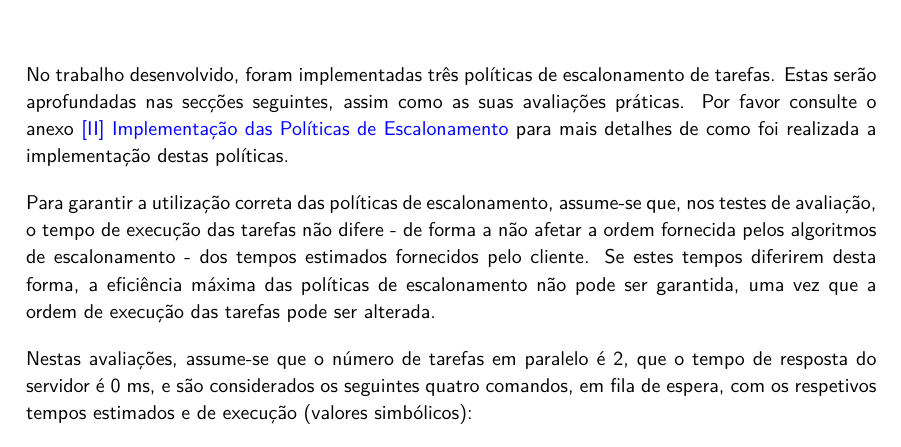
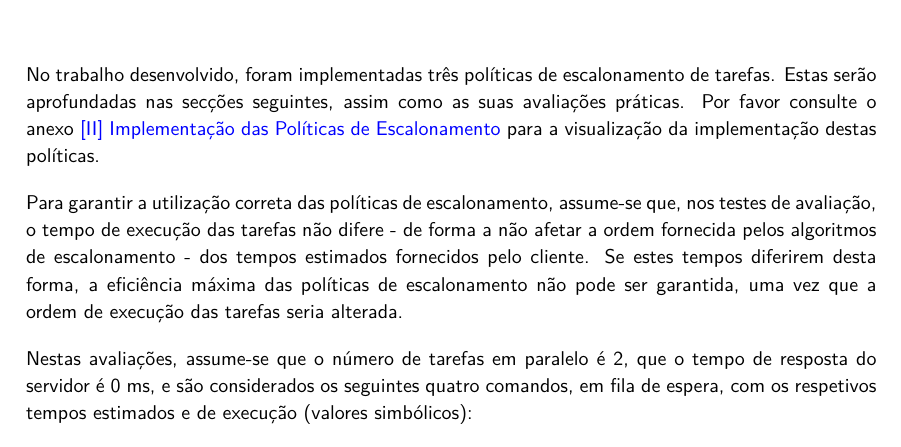
Before and after one commit to migueltc13/project-OS, a LaTeX document (report/main.tex): part of page 9 of 13, cut so that both start at the same text. Compiled offline with XeLaTeX; a missing font is replaced by an installed copy or a similar font.

Commit message:
Update report

```diff
--- a/report/main.tex
+++ b/report/main.tex
@@ -382,15 +382,14 @@ Note: The estimated time or priority is irrelevant if the scheduling policy is F
 \chapter{Avaliação de Políticas de Escalonamento}
     No trabalho desenvolvido, foram implementadas três políticas de escalonamento de tarefas.
     Estas serão aprofundadas nas secções seguintes, assim como as suas avaliações práticas.
-    Por favor consulte o anexo \nameref{anexo:2} para mais detalhes de como foi realizada
-    a implementação destas políticas.
+    Por favor consulte o anexo \nameref{anexo:2} para a visualização da implementação destas políticas.
 
     Para garantir a utilização correta das políticas de escalonamento,
     assume-se que, nos testes de avaliação, o tempo de execução das tarefas
     não difere - de forma a não afetar a ordem fornecida pelos algoritmos
     de escalonamento - dos tempos estimados fornecidos pelo cliente.
     Se estes tempos diferirem desta forma, a eficiência máxima das políticas de escalonamento
-    não pode ser garantida, uma vez que a ordem de execução das tarefas pode ser alterada.
+    não pode ser garantida, uma vez que a ordem de execução das tarefas seria alterada.
 
     Nestas avaliações, assume-se que o número de tarefas em paralelo é 2,
     que o tempo de resposta do servidor é 0 ms,
```
Also changed, not shown: report/output/main.pdf, 1 other file.
